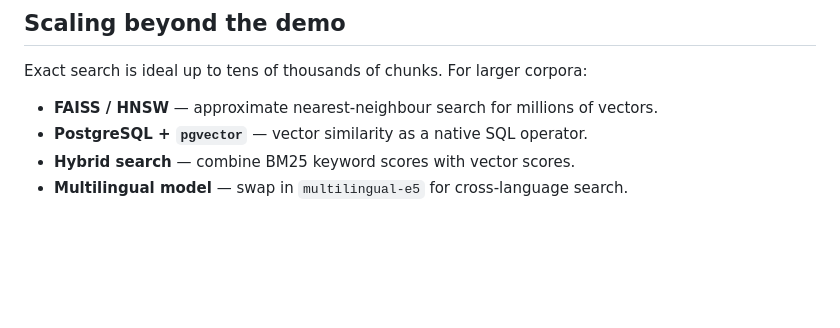
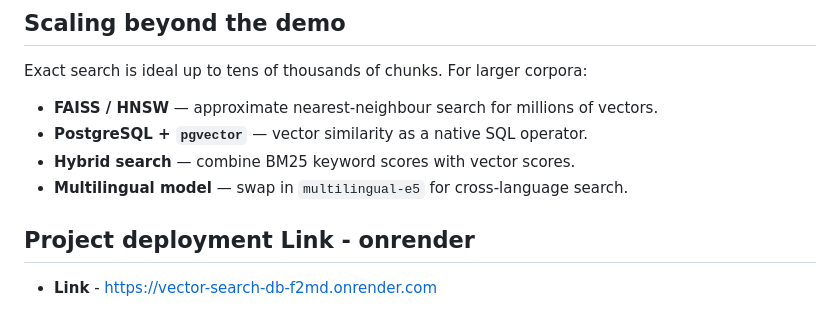
Before and after one commit to raghavkrishnab/AI-vector-based-dbms, a Markdown page: README.md, the part around the change. GitHub-like rendering; blank space fills up the shorter version.

```diff
--- a/README.md
+++ b/README.md
@@ -238,3 +238,6 @@ Exact search is ideal up to tens of thousands of chunks. For larger corpora:
 - **PostgreSQL + `pgvector`** — vector similarity as a native SQL operator.
 - **Hybrid search** — combine BM25 keyword scores with vector scores.
 - **Multilingual model** — swap in `multilingual-e5` for cross-language search.
+
+## Project deployment Link - onrender
+- **Link** - https://vector-search-db-f2md.onrender.com
```
